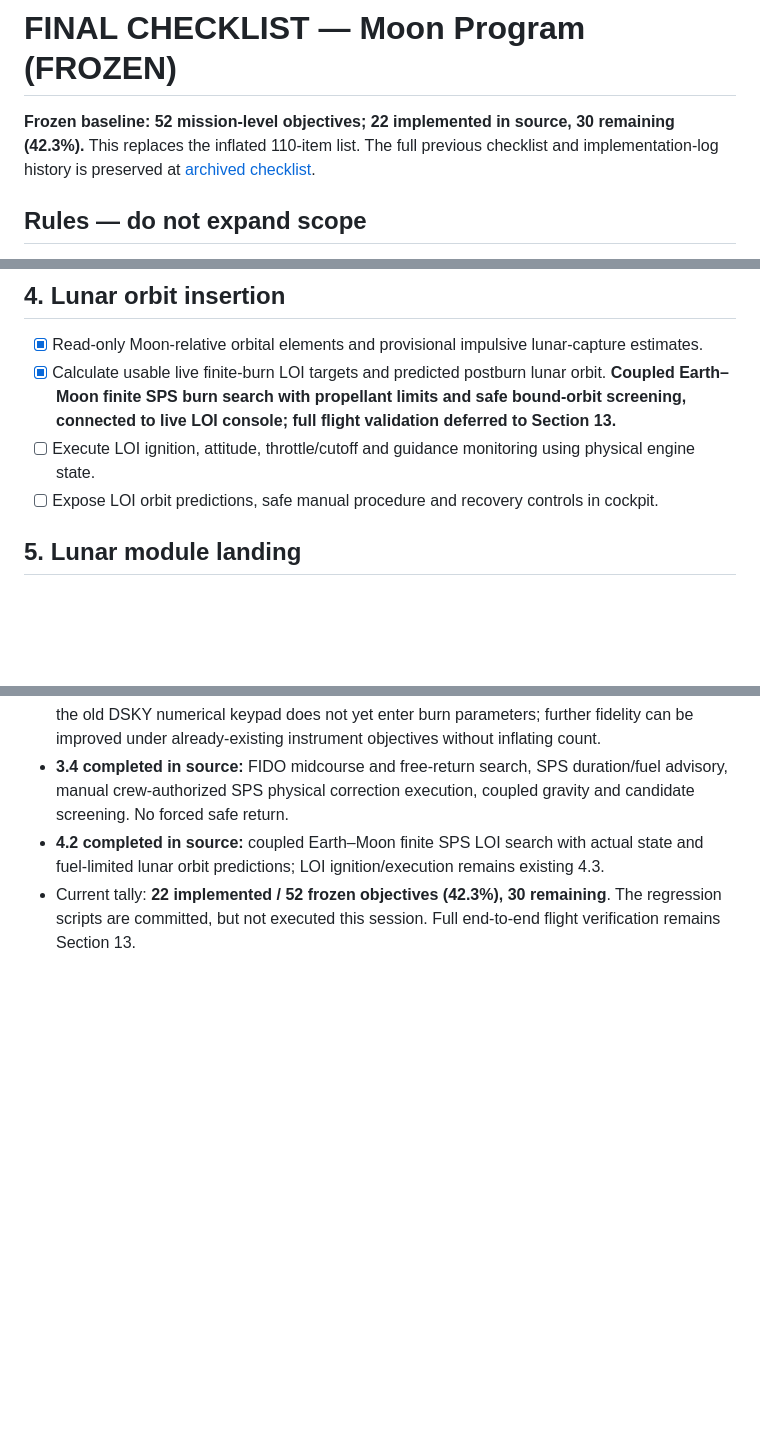
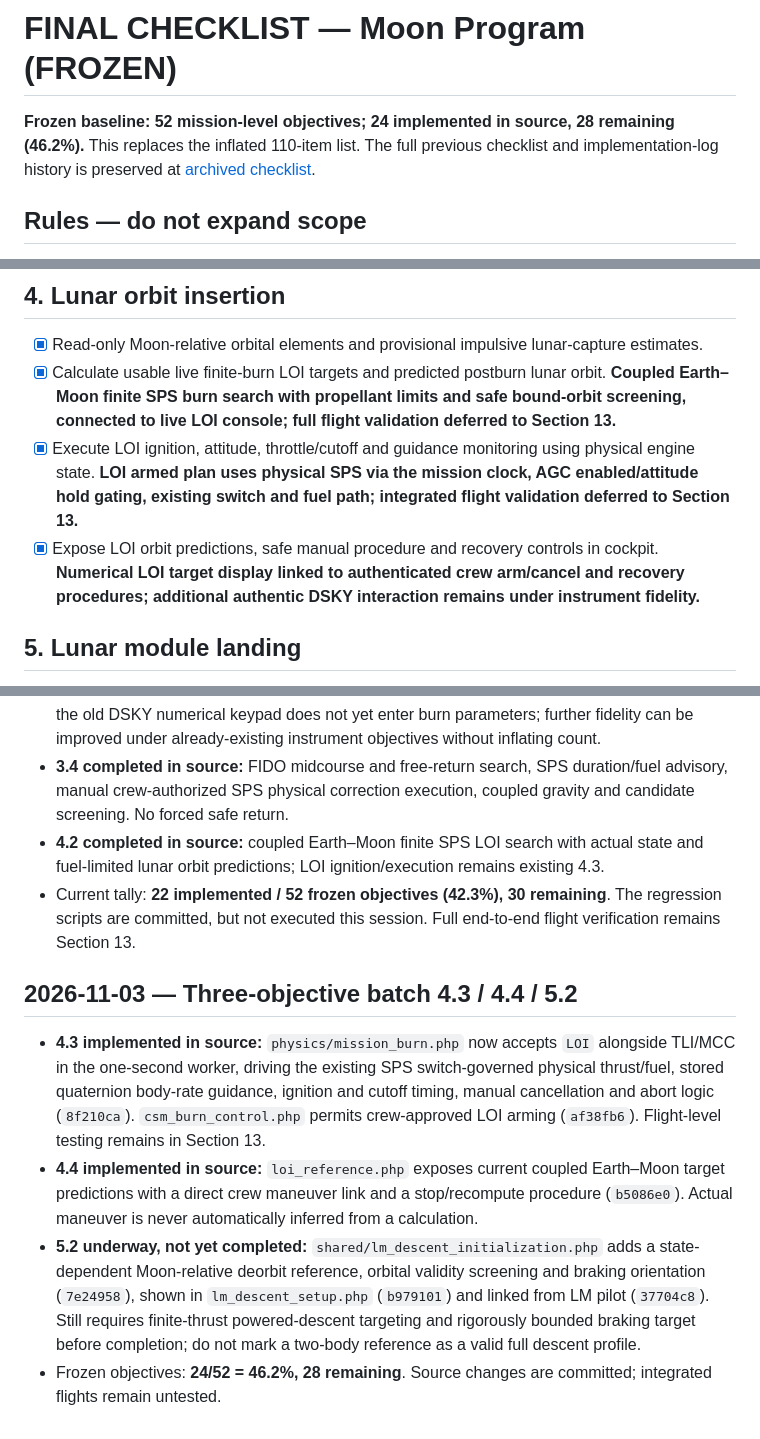
Before and after one commit to igexoresearch-wq/moonprogram, a Markdown page: FINAL_CHECKLIST.md, 3 parts joined by grey strips. Drawn GitHub-style; blank space fills up the shorter version.

Commit message:
Complete source LOI execution and cockpit procedures; record active lunar descent initialization at 24/52

```diff
--- a/FINAL_CHECKLIST.md
+++ b/FINAL_CHECKLIST.md
@@ -1,6 +1,6 @@
 # FINAL CHECKLIST — Moon Program (FROZEN)
 
-**Frozen baseline: 52 mission-level objectives; 22 implemented in source, 30 remaining (42.3%).** This replaces the inflated 110-item list. The full previous checklist and implementation-log history is preserved at [archived checklist](docs/FINAL_CHECKLIST_ARCHIVE_2026-11-03.md).
+**Frozen baseline: 52 mission-level objectives; 24 implemented in source, 28 remaining (46.2%).** This replaces the inflated 110-item list. The full previous checklist and implementation-log history is preserved at [archived checklist](docs/FINAL_CHECKLIST_ARCHIVE_2026-11-03.md).
 
 ## Rules — do not expand scope
 - **Fixed denominator: 52.** Do not add, split, or subdivide objectives, or change completion criteria without the user's explicit approval. Bug fixes, tests, safety guards, commit counts, and subtasks belong *inside* an existing objective, not as new checkboxes.
@@ -30,8 +30,8 @@
 ## 4. Lunar orbit insertion
 - [x] Read-only Moon-relative orbital elements and provisional impulsive lunar-capture estimates.
 - [x] Calculate usable live finite-burn LOI targets and predicted postburn lunar orbit. **Coupled Earth–Moon finite SPS burn search with propellant limits and safe bound-orbit screening, connected to live LOI console; full flight validation deferred to Section 13.**
-- [ ] Execute LOI ignition, attitude, throttle/cutoff and guidance monitoring using physical engine state.
-- [ ] Expose LOI orbit predictions, safe manual procedure and recovery controls in cockpit.
+- [x] Execute LOI ignition, attitude, throttle/cutoff and guidance monitoring using physical engine state. **LOI armed plan uses physical SPS via the mission clock, AGC enabled/attitude hold gating, existing switch and fuel path; integrated flight validation deferred to Section 13.**
+- [x] Expose LOI orbit predictions, safe manual procedure and recovery controls in cockpit. **Numerical LOI target display linked to authenticated crew arm/cancel and recovery procedures; additional authentic DSKY interaction remains under instrument fidelity.**
 
 ## 5. Lunar module landing
 - [x] LM descent propulsion/RCS physics, lunar contact detection and optional throttle-only descent assist.
@@ -202,3 +202,9 @@ The previous checklist contains 110 finer-grained entries and implementation log
 - **3.4 completed in source:** FIDO midcourse and free-return search, SPS duration/fuel advisory, manual crew-authorized SPS physical correction execution, coupled gravity and candidate screening. No forced safe return.
 - **4.2 completed in source:** coupled Earth–Moon finite SPS LOI search with actual state and fuel-limited lunar orbit predictions; LOI ignition/execution remains existing 4.3.
 - Current tally: **22 implemented / 52 frozen objectives (42.3%), 30 remaining**. The regression scripts are committed, but not executed this session. Full end-to-end flight verification remains Section 13.
+
+## 2026-11-03 — Three-objective batch 4.3 / 4.4 / 5.2
+- **4.3 implemented in source:** `physics/mission_burn.php` now accepts `LOI` alongside TLI/MCC in the one-second worker, driving the existing SPS switch-governed physical thrust/fuel, stored quaternion body-rate guidance, ignition and cutoff timing, manual cancellation and abort logic (`8f210ca`). `csm_burn_control.php` permits crew-approved LOI arming (`af38fb6`). Flight-level testing remains in Section 13.
+- **4.4 implemented in source:** `loi_reference.php` exposes current coupled Earth–Moon target predictions with a direct crew maneuver link and a stop/recompute procedure (`b5086e0`). Actual maneuver is never automatically inferred from a calculation.
+- **5.2 underway, not yet completed:** `shared/lm_descent_initialization.php` adds a state-dependent Moon-relative deorbit reference, orbital validity screening and braking orientation (`7e24958`), shown in `lm_descent_setup.php` (`b979101`) and linked from LM pilot (`37704c8`). Still requires finite-thrust powered-descent targeting and rigorously bounded braking target before completion; do not mark a two-body reference as a valid full descent profile.
+- Frozen objectives: **24/52 = 46.2%, 28 remaining**. Source changes are committed; integrated flights remain untested.
```
